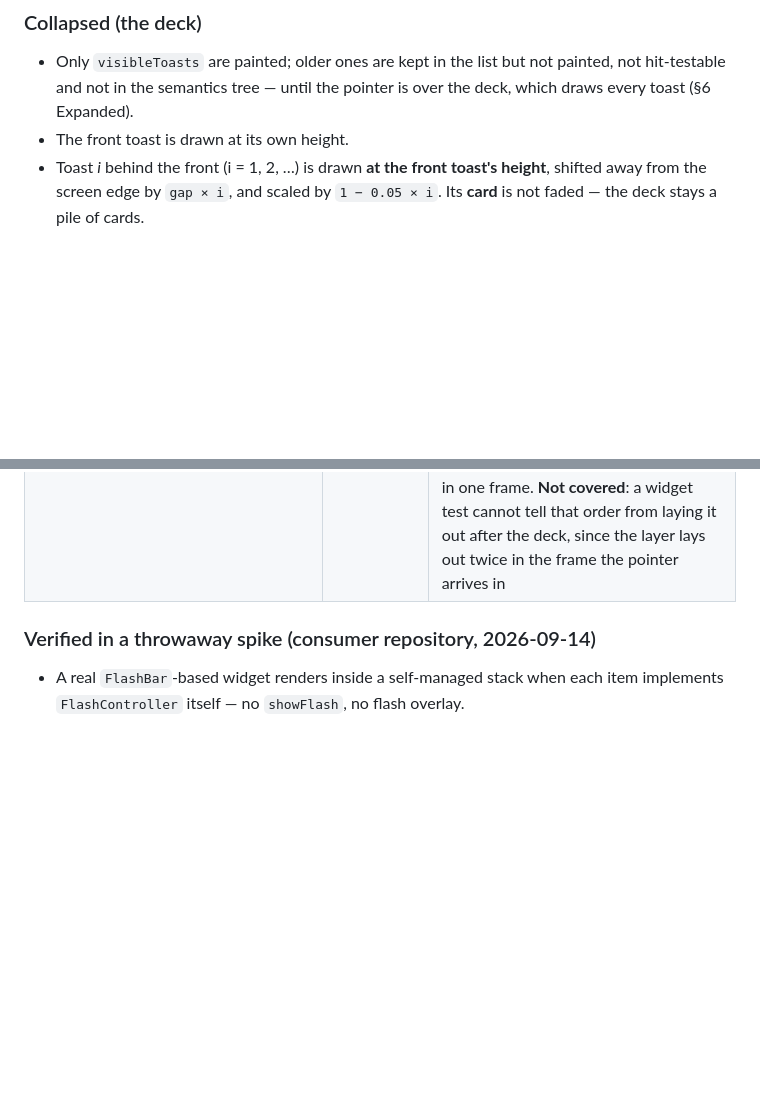
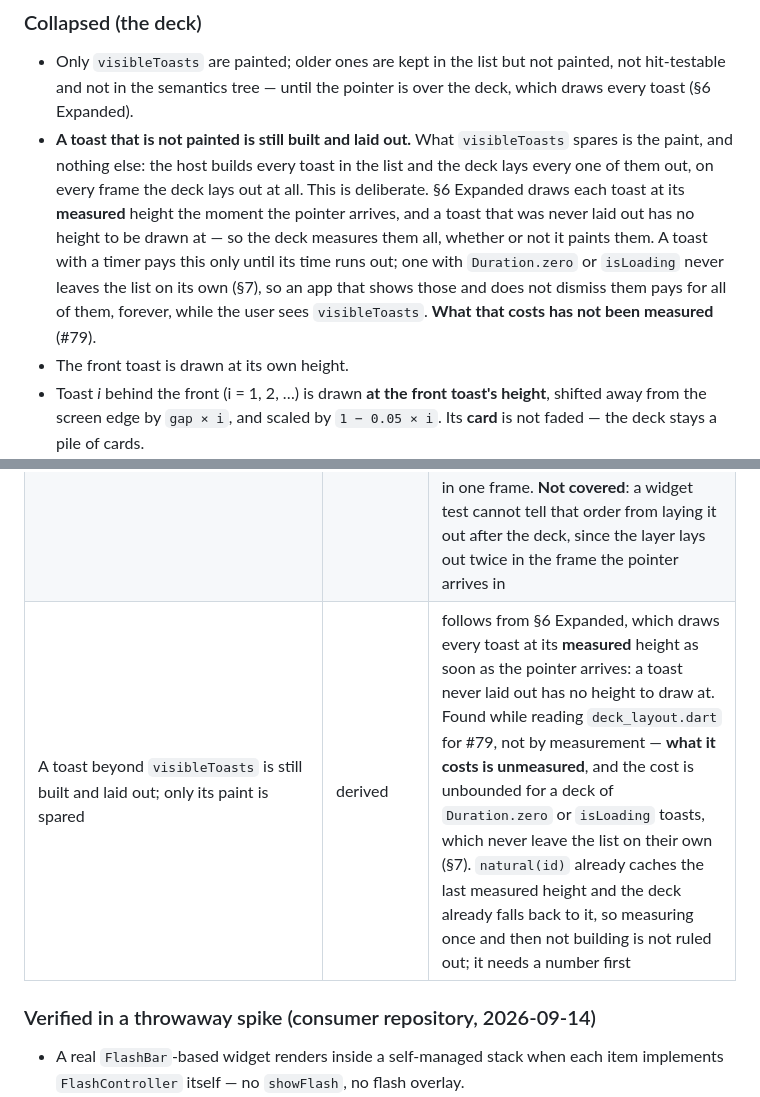
Before and after one commit to kihyun1998/just_sonner, a Markdown page: docs/spec.md, 2 parts joined by grey strips. Rendered like a GitHub page; blank space fills up the shorter version.

Commit message:
docs: say that a toast beyond visibleToasts is still built and laid out (#79) (#81)
§6 Collapsed said older toasts are "kept in the list but not painted, not
hit-testable and not in the semantics tree", which reads as though nothing
else happens to them. The host builds every toast in the list (`host.dart`,
the loop over `_slots.reversed`) and the deck lays every one of them out
(`deck_layout.dart`, the loop over `order`); `Offstage` skips the paint and
not the layout.

That is deliberate — §6 Expanded draws every toast at its measured height the
moment the pointer arrives, and a toast never laid out has no height to draw
at — so this records the cost rather than calling it a defect. What it costs
has not been measured, and #79 holds that question.


Claude-Session: https://claude.ai/code/session_01BukshR2V9yB8AgFYSU1e3M

Co-authored-by: Claude Opus 5 (1M context) <noreply@anthropic.com>

```diff
--- a/docs/spec.md
+++ b/docs/spec.md
@@ -525,6 +525,15 @@ Numbers from sonner (`src/index.tsx`, `src/styles.css`) unless marked.
 - Only `visibleToasts` are painted; older ones are kept in the list but not painted, not
   hit-testable and not in the semantics tree — until the pointer is over the deck, which draws
   every toast (§6 Expanded).
+- **A toast that is not painted is still built and laid out.** What `visibleToasts` spares is the
+  paint, and nothing else: the host builds every toast in the list and the deck lays every one of
+  them out, on every frame the deck lays out at all. This is deliberate. §6 Expanded draws each
+  toast at its **measured** height the moment the pointer arrives, and a toast that was never laid
+  out has no height to be drawn at — so the deck measures them all, whether or not it paints them.
+  A toast with a timer pays this only until its time runs out; one with `Duration.zero` or
+  `isLoading` never leaves the list on its own (§7), so an app that shows those and does not
+  dismiss them pays for all of them, forever, while the user sees `visibleToasts`. **What that
+  costs has not been measured** (#79).
 - The front toast is drawn at its own height.
 - Toast *i* behind the front (i = 1, 2, …) is drawn **at the front toast's height**, shifted away
   from the screen edge by `gap × i`, and scaled by `1 − 0.05 × i`. Its **card** is not faded — the
@@ -1218,6 +1227,7 @@ outside v0.1 is in §2's non-goals.
 | The stow control shows with **one** toast, dismissible or not, where the dismiss-all control needs two the user may dismiss | maintainer | a loading toast that cannot be dismissed and will not time out is the common reason to put the deck away, and it is exactly the case the dismiss-all control cannot help with |
 | The deck carries a control that dismisses every toast the user may dismiss: `SonnerConfig.dismissAll: DeckDismissAll?` — a `pill` (default, on) or a `header`, reading a `label` (`'Clear all'`), or a `builder` the app draws with, handed a `DeckDismissAllView` (`count`, `dismiss()`) — shown only while the deck is expanded under the pointer with at least two such toasts; in v0.1 | maintainer | #59, filed from #39's triage when the maintainer asked for a way to clear the deck (and for hiding it without dismissing, #60). Chosen from throwaway spikes in the example app: a pill past the far end, a header bar, a × on the far corner and a pill beside the far end, first on the uncapped deck and again on #62's capped one, then with a builder's control beside them. The maintainer liked the pill and the header and asked whether an API for an app's own would be better; shown the proposal of both — the looks for the common case, a builder for the rest, as `builder` and `timeLeft` already split it — they chose both, the corner and side placements dropped. A setting to show it on a collapsed deck was offered and not taken. `dismissAll` names were picked over `clearAll` to match **Dismissed** and `SonnerController.dismissAll()`; a `label` setting over a fixed English one, so an app in another language need not write a builder. sonner (8e4662b) has no such control |
 | The control leaves toasts loading or not dismissible, and counts the ones beyond the window; a header's count text is `countLabel`; the builder is handed the expansion as an `Animation`; it is drawn outside `DeckCutBox` and laid out before the deck; the hover region takes it in | derived | confirmed by the maintainer as part of #59's reading. **Dismissible** governs what the user may dismiss, and this is the user's control. The count text follows `label` for the same reason. The `Animation` follows `ToastView.covered` and `timeLeft`, which a look answers by repainting. Measured in the spikes: laid out among the toasts, a control past the cap was hidden by #62's cut; and outside the deck's box, moving the pointer onto it collapsed the deck before it could be pressed. Laying it out first keeps a builder's size and its place in one frame. **Not covered**: a widget test cannot tell that order from laying it out after the deck, since the layer lays out twice in the frame the pointer arrives in |
+| A toast beyond `visibleToasts` is still built and laid out; only its paint is spared | derived | follows from §6 Expanded, which draws every toast at its **measured** height as soon as the pointer arrives: a toast never laid out has no height to draw at. Found while reading `deck_layout.dart` for #79, not by measurement — **what it costs is unmeasured**, and the cost is unbounded for a deck of `Duration.zero` or `isLoading` toasts, which never leave the list on their own (§7). `natural(id)` already caches the last measured height and the deck already falls back to it, so measuring once and then not building is not ruled out; it needs a number first |
 
 ### Verified in a throwaway spike (consumer repository, 2026-09-14)
 
```
